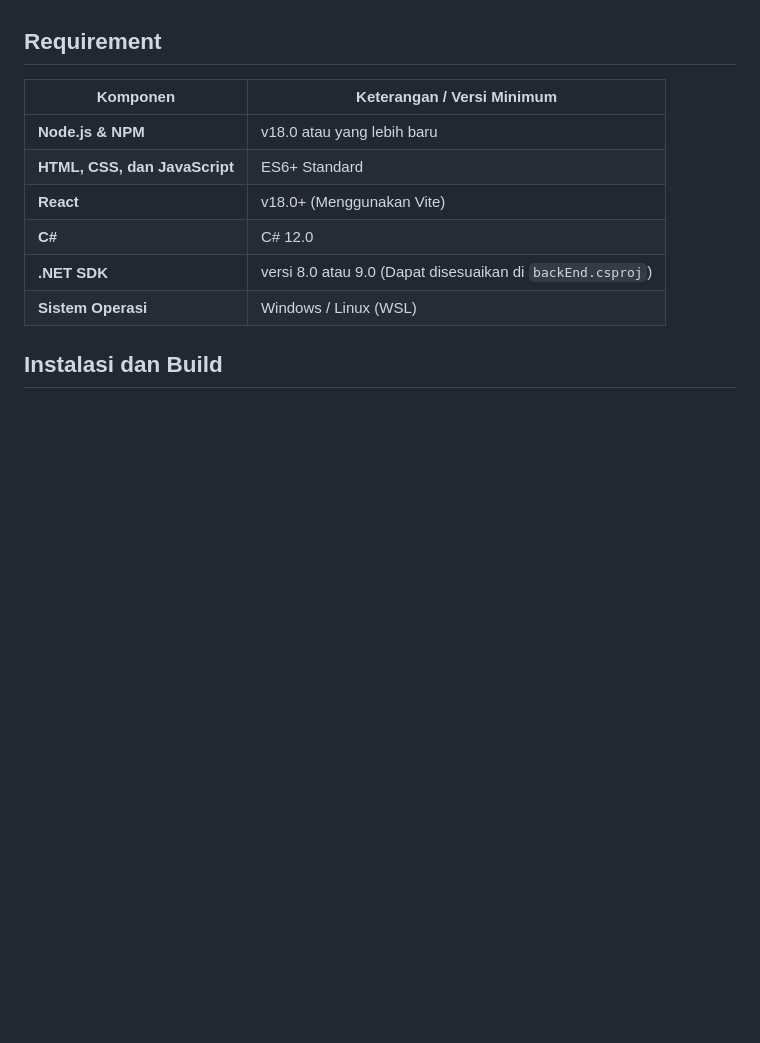
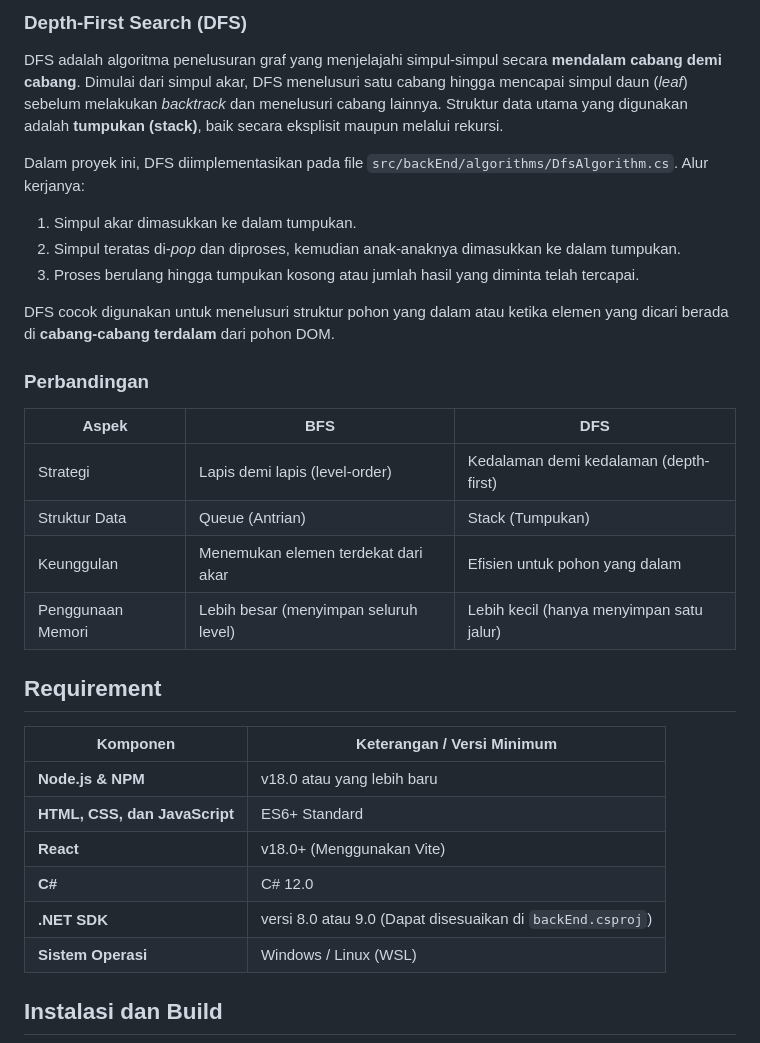
Before and after one commit to Alpaomega1136/Tubes2_e621, a Markdown page: README.md, the part around one of its changes. GitHub-like rendering; blank space fills up the shorter version.

Commit message:
docs: add detailed explanation of BFS and DFS algorithms to README.md

```diff
--- a/README.md
+++ b/README.md
@@ -15,3 +30,21 @@ Proyek ini mengimplementasikan pencarian pada penelusuran identitas komponen (*C
+### Depth-First Search (DFS)
+DFS adalah algoritma penelusuran graf yang menjelajahi simpul-simpul secara **mendalam cabang demi cabang**. Dimulai dari simpul akar, DFS menelusuri satu cabang hingga mencapai simpul daun (*leaf*) sebelum melakukan *backtrack* dan menelusuri cabang lainnya. Struktur data utama yang digunakan adalah **tumpukan (stack)**, baik secara eksplisit maupun melalui rekursi.
+
+Dalam proyek ini, DFS diimplementasikan pada file `src/backEnd/algorithms/DfsAlgorithm.cs`. Alur kerjanya:
+1. Simpul akar dimasukkan ke dalam tumpukan.
+2. Simpul teratas di-*pop* dan diproses, kemudian anak-anaknya dimasukkan ke dalam tumpukan.
+3. Proses berulang hingga tumpukan kosong atau jumlah hasil yang diminta telah tercapai.
+
+DFS cocok digunakan untuk menelusuri struktur pohon yang dalam atau ketika elemen yang dicari berada di **cabang-cabang terdalam** dari pohon DOM.
+
+### Perbandingan
+
+| Aspek | BFS | DFS |
+|-------|-----|-----|
+| Strategi | Lapis demi lapis (level-order) | Kedalaman demi kedalaman (depth-first) |
+| Struktur Data | Queue (Antrian) | Stack (Tumpukan) |
+| Keunggulan | Menemukan elemen terdekat dari akar | Efisien untuk pohon yang dalam |
+| Penggunaan Memori | Lebih besar (menyimpan seluruh level) | Lebih kecil (hanya menyimpan satu jalur) |
 
 ## Requirement
 
```
Also changed, not shown: other parts of README.md (+15 -0 lines).
